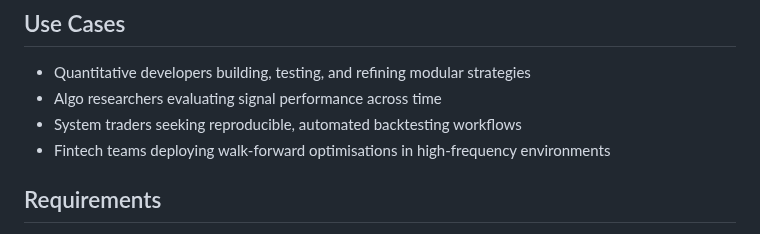
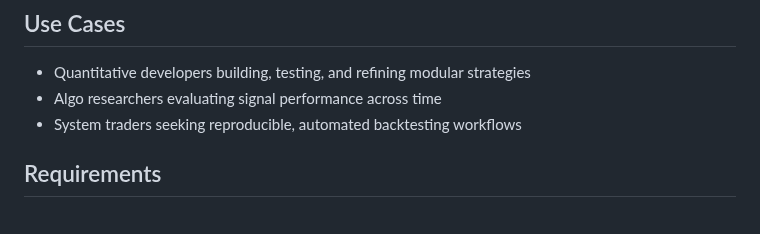
Before and after one commit to xMattC/mt5-strategy-factory, a Markdown page: README.md, the part around the change. Drawn GitHub-style.

```diff
--- a/README.md
+++ b/README.md
@@ -33,7 +33,6 @@ re-tested out-of-sample (OOS) to evaluate generalisation.
 - Quantitative developers building, testing, and refining modular strategies
 - Algo researchers evaluating signal performance across time
 - System traders seeking reproducible, automated backtesting workflows
-- Fintech teams deploying walk-forward optimisations in high-frequency environments
 
 ## Requirements
 
```
